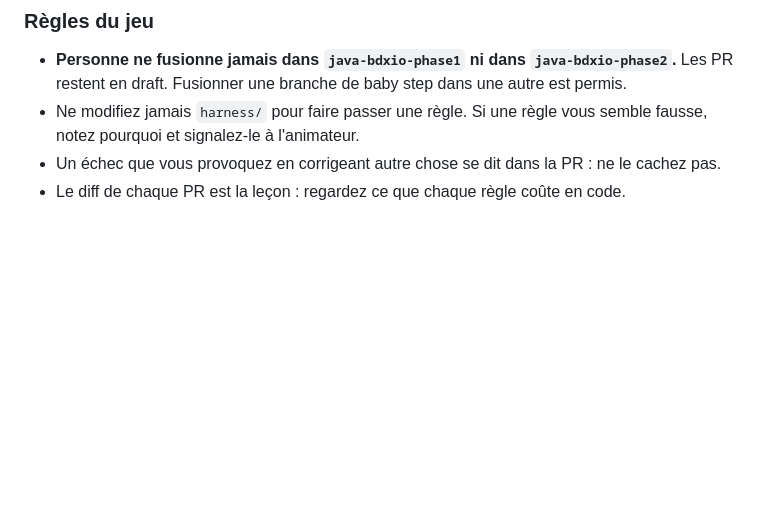
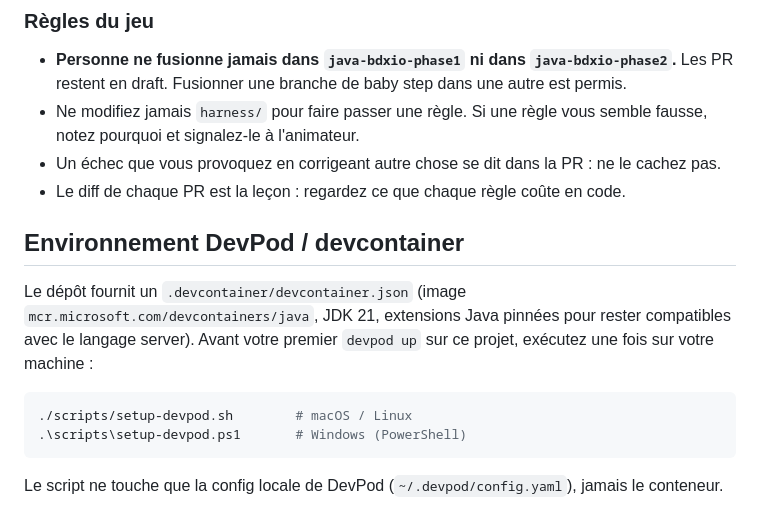
Before and after one commit to guillaumeagile/omni-product, a Markdown page: README.md, the part around the change. Drawn GitHub-style; blank space fills up the shorter version.

Commit message:
docs: section DevPod dans le README de la phase 2
Co-Authored-By: Claude Sonnet 5.5 <noreply@anthropic.com>
Claude-Session: https://claude.ai/code/session_01RQZd79VxZWzzqrr1gwMhVQ

````diff
--- a/README.md
+++ b/README.md
@@ -315,3 +315,14 @@ Quelques conseils pour jouer avec un LLM :
   signalez-le à l'animateur.
 - Un échec que vous provoquez en corrigeant autre chose se dit dans la PR : ne le cachez pas.
 - Le diff de chaque PR est la leçon : regardez ce que chaque règle coûte en code.
+
+## Environnement DevPod / devcontainer
+
+Le dépôt fournit un `.devcontainer/devcontainer.json` (image `mcr.microsoft.com/devcontainers/java`, JDK 21, extensions Java pinnées pour rester compatibles avec le langage server). Avant votre premier `devpod up` sur ce projet, exécutez une fois sur votre machine :
+
+```sh
+./scripts/setup-devpod.sh        # macOS / Linux
+.\scripts\setup-devpod.ps1       # Windows (PowerShell)
+```
+
+Le script ne touche que la config locale de DevPod (`~/.devpod/config.yaml`), jamais le conteneur.
````
